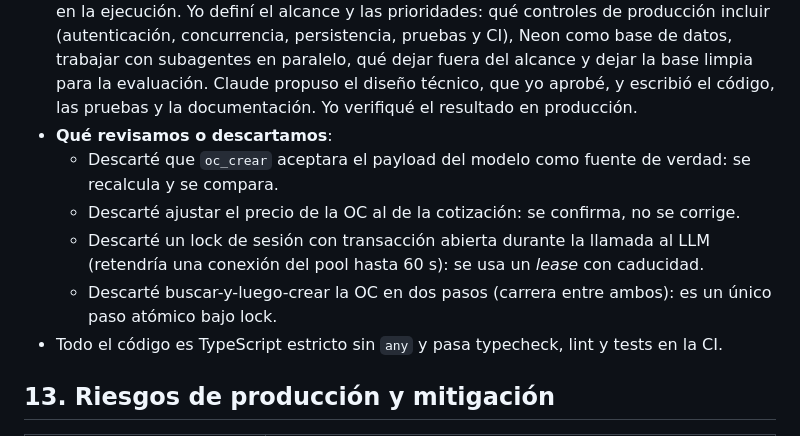
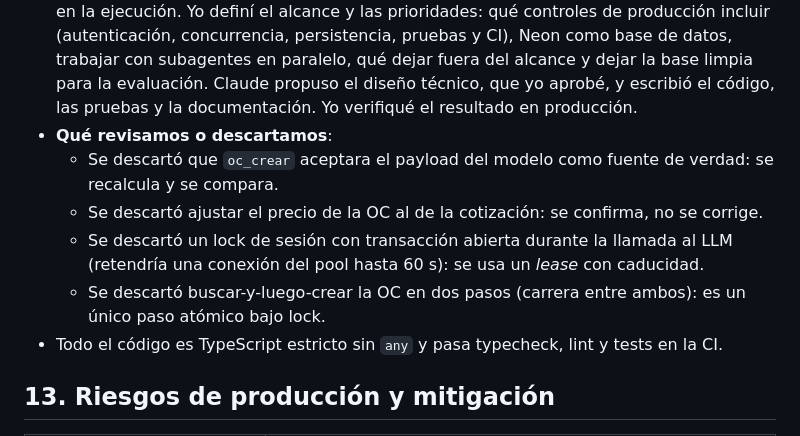
Before and after one commit to gutiego/agente-ordenes-compra-sap, a Markdown page: SOLUCION.md, the part around the change. Rendered like a GitHub page.

Commit message:
SOLUCION: redacción impersonal en las alternativas descartadas
Co-Authored-By: Claude Opus 5.5 <noreply@anthropic.com>

```diff
--- a/SOLUCION.md
+++ b/SOLUCION.md
@@ -180,10 +180,10 @@ Las decisiones de arquitectura con su alternativa descartada están en [`docs/de
 - **Claude Code (Claude Opus 5.5)**, con subagentes en paralelo (uno para persistencia y otro para pruebas y CI).
 - **Cómo nos repartimos el trabajo**: las decisiones fueron mías y Claude me acompañó en la ejecución. Yo definí el alcance y las prioridades: qué controles de producción incluir (autenticación, concurrencia, persistencia, pruebas y CI), Neon como base de datos, trabajar con subagentes en paralelo, qué dejar fuera del alcance y dejar la base limpia para la evaluación. Claude propuso el diseño técnico, que yo aprobé, y escribió el código, las pruebas y la documentación. Yo verifiqué el resultado en producción.
 - **Qué revisamos o descartamos**:
-  - Descarté que `oc_crear` aceptara el payload del modelo como fuente de verdad: se recalcula y se compara.
-  - Descarté ajustar el precio de la OC al de la cotización: se confirma, no se corrige.
-  - Descarté un lock de sesión con transacción abierta durante la llamada al LLM (retendría una conexión del pool hasta 60 s): se usa un *lease* con caducidad.
-  - Descarté buscar-y-luego-crear la OC en dos pasos (carrera entre ambos): es un único paso atómico bajo lock.
+  - Se descartó que `oc_crear` aceptara el payload del modelo como fuente de verdad: se recalcula y se compara.
+  - Se descartó ajustar el precio de la OC al de la cotización: se confirma, no se corrige.
+  - Se descartó un lock de sesión con transacción abierta durante la llamada al LLM (retendría una conexión del pool hasta 60 s): se usa un *lease* con caducidad.
+  - Se descartó buscar-y-luego-crear la OC en dos pasos (carrera entre ambos): es un único paso atómico bajo lock.
 - Todo el código es TypeScript estricto sin `any` y pasa typecheck, lint y tests en la CI.
 
 ## 13. Riesgos de producción y mitigación
```
